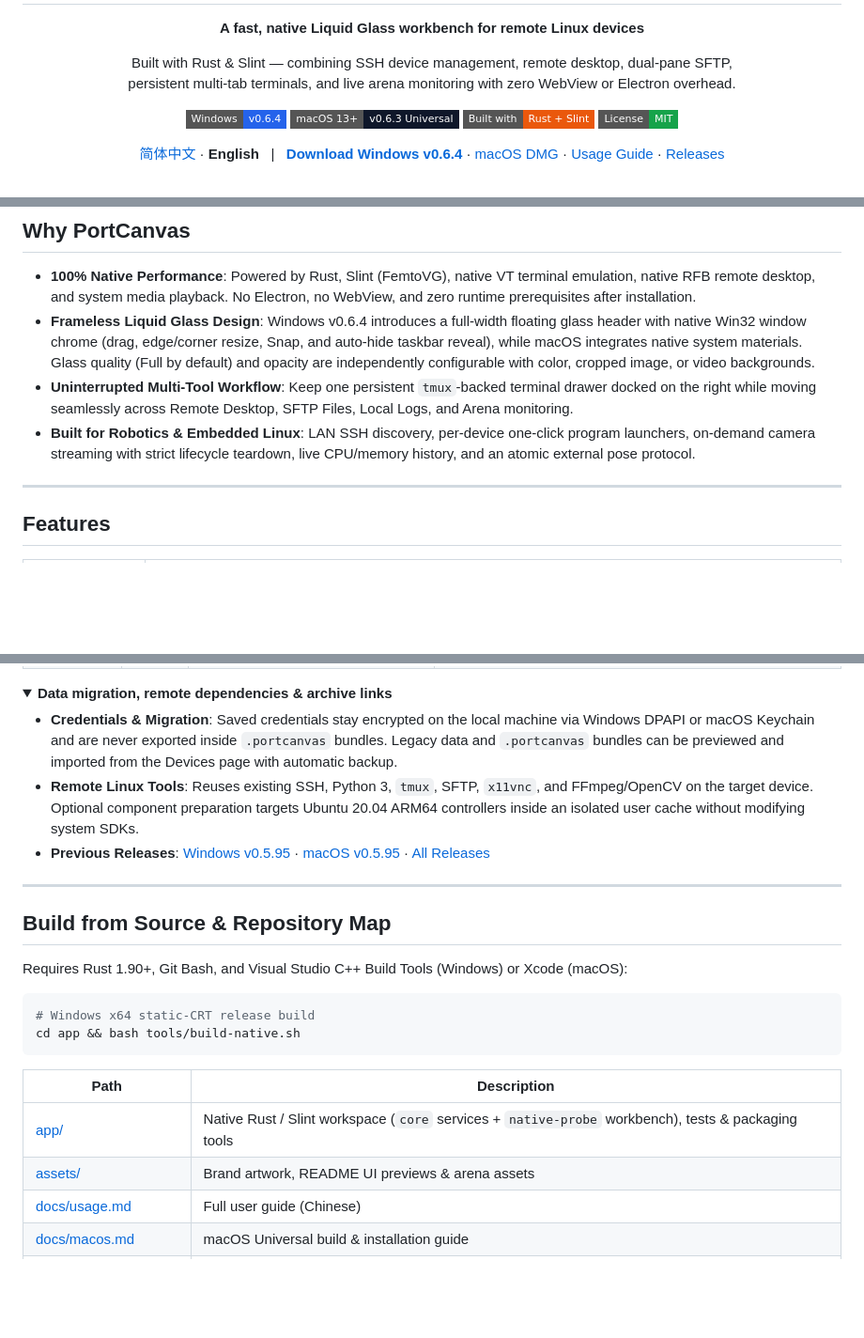
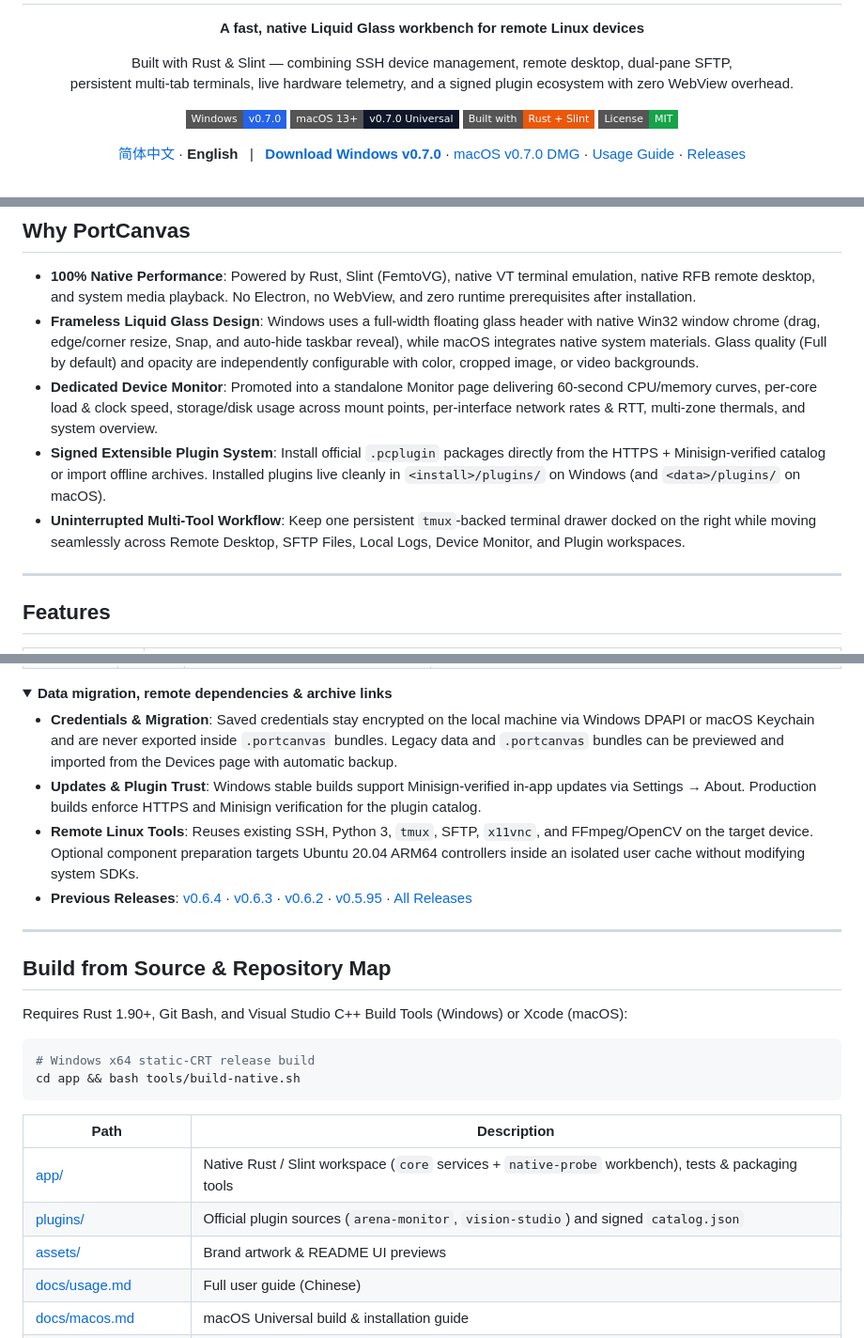
Before and after one commit to JvKan9Zz/PortCanvas, a Markdown page: README.en.md, 3 parts joined by grey strips. Shown at 94% size. GitHub-like rendering; folded sections open; badges without logos; blank space fills up the shorter version.

```diff
--- a/README.en.md
+++ b/README.en.md
@@ -8,12 +8,12 @@
 
 <p>
   Built with Rust &amp; Slint — combining SSH device management, remote desktop, dual-pane SFTP,<br>
-  persistent multi-tab terminals, and live arena monitoring with zero WebView or Electron overhead.
+  persistent multi-tab terminals, live hardware telemetry, and a signed plugin ecosystem with zero WebView overhead.
 </p>
 
 <p>
-  <a href="https://github.com/JvKan9Zz/PortCanvas/releases/tag/v0.6.4"><img src="https://img.shields.io/badge/Windows-v0.6.4-2563eb?style=flat-square" alt="Windows v0.6.4"></a>
-  <a href="https://github.com/JvKan9Zz/PortCanvas/releases/tag/v0.6.3"><img src="https://img.shields.io/badge/macOS_13+-v0.6.3_Universal-0f172a?style=flat-square" alt="macOS v0.6.3 Universal"></a>
+  <a href="https://github.com/JvKan9Zz/PortCanvas/releases/tag/v0.7.0"><img src="https://img.shields.io/badge/Windows-v0.7.0-2563eb?style=flat-square" alt="Windows v0.7.0"></a>
+  <a href="https://github.com/JvKan9Zz/PortCanvas/releases/tag/v0.7.0"><img src="https://img.shields.io/badge/macOS_13+-v0.7.0_Universal-0f172a?style=flat-square" alt="macOS v0.7.0 Universal"></a>
   <img src="https://img.shields.io/badge/Built_with-Rust_%2B_Slint-ea580c?style=flat-square" alt="Rust + Slint">
   <a href="LICENSE"><img src="https://img.shields.io/badge/License-MIT-16a34a?style=flat-square" alt="MIT License"></a>
 </p>
@@ -21,8 +21,8 @@
 <p>
   <a href="README.md">简体中文</a> · <strong>English</strong>
   &nbsp;&nbsp;|&nbsp;&nbsp;
-  <a href="https://github.com/JvKan9Zz/PortCanvas/releases/download/v0.6.4/PortCanvas_0.6.4_x64-setup.exe"><strong>Download Windows v0.6.4</strong></a>
-  · <a href="https://github.com/JvKan9Zz/PortCanvas/releases/download/v0.6.3/PortCanvas_0.6.3_universal.dmg">macOS DMG</a>
+  <a href="https://github.com/JvKan9Zz/PortCanvas/releases/download/v0.7.0/PortCanvas_0.7.0_x64-setup.exe"><strong>Download Windows v0.7.0</strong></a>
+  · <a href="https://github.com/JvKan9Zz/PortCanvas/releases/download/v0.7.0/PortCanvas_0.7.0_universal.dmg">macOS v0.7.0 DMG</a>
   · <a href="docs/usage.md">Usage Guide</a>
   · <a href="https://github.com/JvKan9Zz/PortCanvas/releases">Releases</a>
 </p>
@@ -42,9 +38,10 @@
 ## Why PortCanvas
 
 - **100% Native Performance**: Powered by Rust, Slint (FemtoVG), native VT terminal emulation, native RFB remote desktop, and system media playback. No Electron, no WebView, and zero runtime prerequisites after installation.
-- **Frameless Liquid Glass Design**: Windows v0.6.4 introduces a full-width floating glass header with native Win32 window chrome (drag, edge/corner resize, Snap, and auto-hide taskbar reveal), while macOS integrates native system materials. Glass quality (Full by default) and opacity are independently configurable with color, cropped image, or video backgrounds.
-- **Uninterrupted Multi-Tool Workflow**: Keep one persistent `tmux`-backed terminal drawer docked on the right while moving seamlessly across Remote Desktop, SFTP Files, Local Logs, and Arena monitoring.
-- **Built for Robotics & Embedded Linux**: LAN SSH discovery, per-device one-click program launchers, on-demand camera streaming with strict lifecycle teardown, live CPU/memory history, and an atomic external pose protocol.
+- **Frameless Liquid Glass Design**: Windows uses a full-width floating glass header with native Win32 window chrome (drag, edge/corner resize, Snap, and auto-hide taskbar reveal), while macOS integrates native system materials. Glass quality (Full by default) and opacity are independently configurable with color, cropped image, or video backgrounds.
+- **Dedicated Device Monitor**: Promoted into a standalone Monitor page delivering 60-second CPU/memory curves, per-core load & clock speed, storage/disk usage across mount points, per-interface network rates & RTT, multi-zone thermals, and system overview.
+- **Signed Extensible Plugin System**: Install official `.pcplugin` packages directly from the HTTPS + Minisign-verified catalog or import offline archives. Installed plugins live cleanly in `<install>/plugins/` on Windows (and `<data>/plugins/` on macOS).
+- **Uninterrupted Multi-Tool Workflow**: Keep one persistent `tmux`-backed terminal drawer docked on the right while moving seamlessly across Remote Desktop, SFTP Files, Local Logs, Device Monitor, and Plugin workspaces.
 
 ---
 
@@ -89,8 +108,9 @@
 <summary><strong>Data migration, remote dependencies &amp; archive links</strong></summary>
 
 - **Credentials & Migration**: Saved credentials stay encrypted on the local machine via Windows DPAPI or macOS Keychain and are never exported inside `.portcanvas` bundles. Legacy data and `.portcanvas` bundles can be previewed and imported from the Devices page with automatic backup.
+- **Updates & Plugin Trust**: Windows stable builds support Minisign-verified in-app updates via Settings → About. Production builds enforce HTTPS and Minisign verification for the plugin catalog.
 - **Remote Linux Tools**: Reuses existing SSH, Python 3, `tmux`, SFTP, `x11vnc`, and FFmpeg/OpenCV on the target device. Optional component preparation targets Ubuntu 20.04 ARM64 controllers inside an isolated user cache without modifying system SDKs.
-- **Previous Releases**: [Windows v0.5.95](https://github.com/JvKan9Zz/PortCanvas/releases/tag/v0.5.95) · [macOS v0.5.95](https://github.com/JvKan9Zz/PortCanvas/releases/tag/v0.5.95) · [All Releases](https://github.com/JvKan9Zz/PortCanvas/releases)
+- **Previous Releases**: [v0.6.4](https://github.com/JvKan9Zz/PortCanvas/releases/tag/v0.6.4) · [v0.6.3](https://github.com/JvKan9Zz/PortCanvas/releases/tag/v0.6.3) · [v0.6.2](https://github.com/JvKan9Zz/PortCanvas/releases/tag/v0.6.2) · [v0.5.95](https://github.com/JvKan9Zz/PortCanvas/releases/tag/v0.5.95) · [All Releases](https://github.com/JvKan9Zz/PortCanvas/releases)
 
 </details>
 
@@ -108,7 +128,8 @@ cd app && bash tools/build-native.sh
 | Path | Description |
 | --- | --- |
 | [app/](app/README.md) | Native Rust / Slint workspace (`core` services + `native-probe` workbench), tests & packaging tools |
-| [assets/](assets) | Brand artwork, README UI previews & arena assets |
+| [plugins/](plugins) | Official plugin sources (`arena-monitor`, `vision-studio`) and signed `catalog.json` |
+| [assets/](assets) | Brand artwork & README UI previews |
 | [docs/usage.md](docs/usage.md) | Full user guide (Chinese) |
 | [docs/macos.md](docs/macos.md) | macOS Universal build & installation guide |
 | [docs/pose-protocol.md](docs/pose-protocol.md) | External arena pose protocol |
```
Also changed, not shown: other parts of README.en.md (+28 -10 lines), README.md (+41 -21 lines), assets/preview/desktop-terminal.png, assets/preview/monitor-light.jpg (added), assets/preview/plugins-light.png (added), assets/preview/vision-studio.jpg (added), assets/preview/workbench-dark.png (deleted), assets/preview/workbench-light.png.
